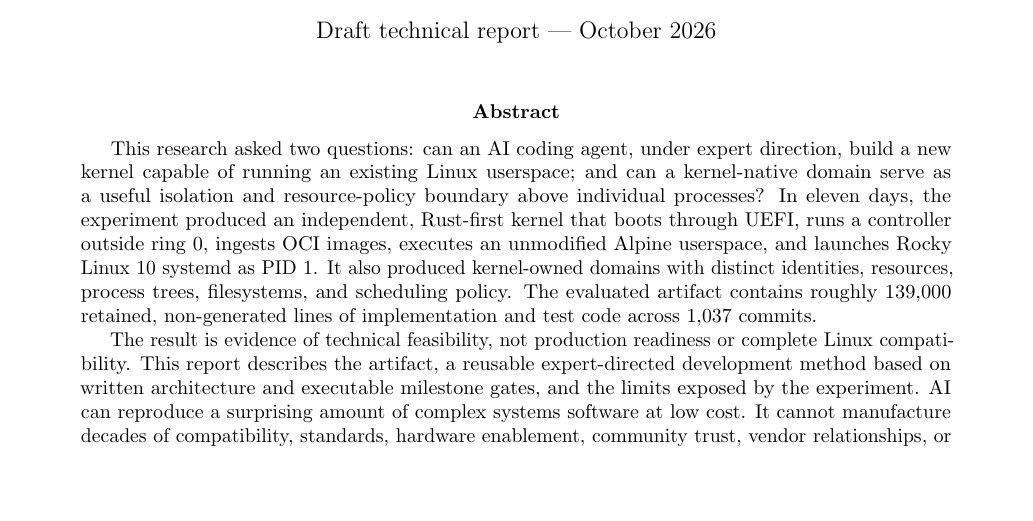
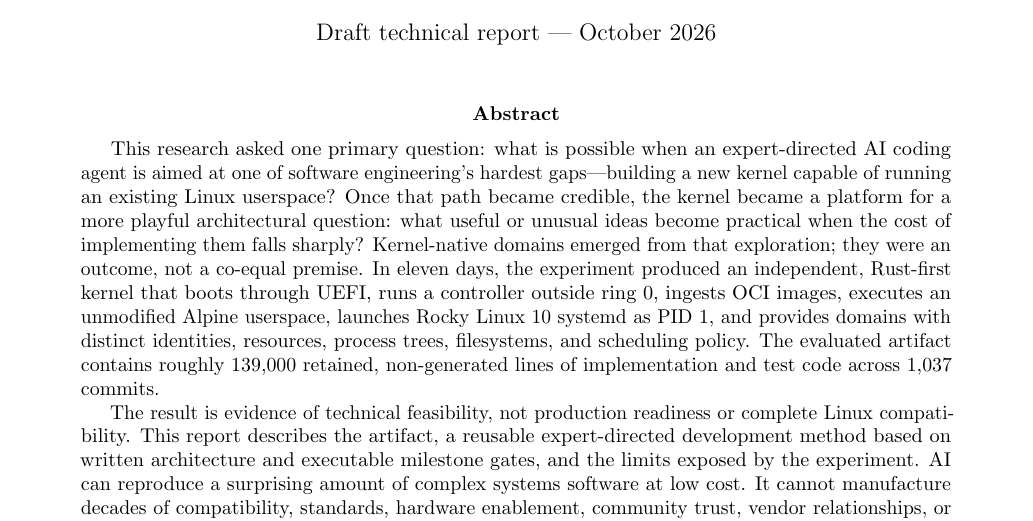
Before and after one commit to gmkurtzer/ginux, a LaTeX paper (docs/paper/ginux-ai-systems-report.tex): part of page 1 of 11, cut so that both start at the same text, the shorter picture padded with empty space. Compiled offline with pdfLaTeX.

Commit message:
Clarify the paper's primary research question
Signed-off-by: Gregory M. Kurtzer <gmkurtzer@gmail.com>

```diff
--- a/docs/paper/ginux-ai-systems-report.tex
+++ b/docs/paper/ginux-ai-systems-report.tex
@@ -24,16 +24,20 @@
 \maketitle
 
 \begin{abstract}
-This research asked two questions: can an AI coding agent, under expert
-direction, build a new kernel capable of running an existing Linux userspace;
-and can a kernel-native domain serve as a useful isolation and resource-policy
-boundary above individual processes? In eleven days, the experiment produced
-an independent, Rust-first kernel that boots through UEFI, runs a controller
-outside ring~0, ingests OCI images, executes an unmodified Alpine userspace,
-and launches Rocky Linux 10 systemd as PID~1. It also produced kernel-owned
-domains with distinct identities, resources, process trees, filesystems, and
-scheduling policy. The evaluated artifact contains roughly 139,000 retained,
-non-generated lines of implementation and test code across 1,037 commits.
+This research asked one primary question: what is possible when an
+expert-directed AI coding agent is aimed at one of software engineering's
+hardest gaps---building a new kernel capable of running an existing Linux
+userspace? Once that path became credible, the kernel became a platform for a
+more playful architectural question: what useful or unusual ideas become
+practical when the cost of implementing them falls sharply? Kernel-native
+domains emerged from that exploration; they were an outcome, not a co-equal
+premise. In eleven days, the experiment produced an independent, Rust-first
+kernel that boots through UEFI, runs a controller outside ring~0, ingests OCI
+images, executes an unmodified Alpine userspace, launches Rocky Linux 10
+systemd as PID~1, and provides domains with distinct identities, resources,
+process trees, filesystems, and scheduling policy. The evaluated artifact
+contains roughly 139,000 retained, non-generated lines of implementation and
+test code across 1,037 commits.
 
 The result is evidence of technical feasibility, not production readiness or
 complete Linux compatibility. This report describes the artifact, a reusable
```
